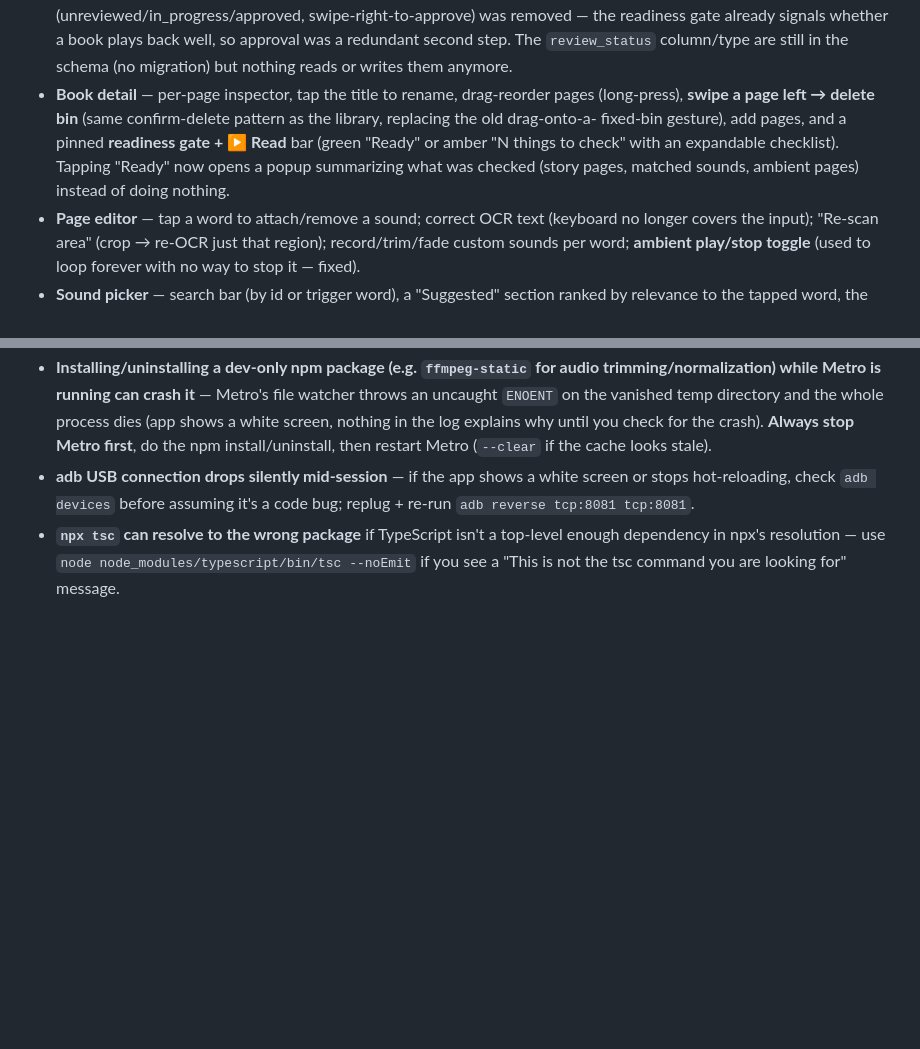
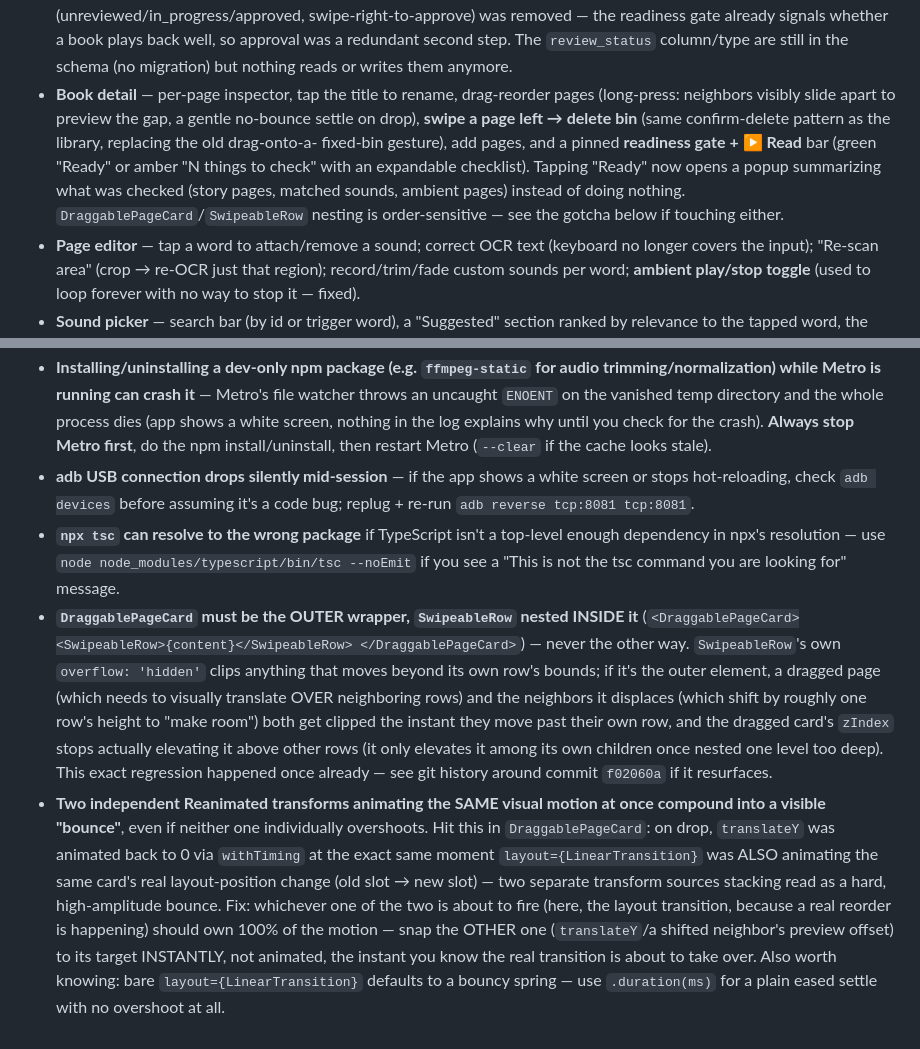
Before and after one commit to storybloombook-coder/storybloom, a Markdown page: HANDOVER.md, 2 parts joined by grey strips. Rendered like a GitHub page; blank space fills up the shorter version.

Commit message:
Update HANDOVER.md: page-drag nesting order + double-animation gotchas
Documents the DraggablePageCard/SwipeableRow nesting requirement and the
"two Reanimated transforms animating the same motion compound into a
bounce" lesson, both hit and fixed this session, so they don't get
rediscovered the hard way if this code is touched again.

Co-Authored-By: Claude Sonnet 5 <noreply@anthropic.com>

```diff
--- a/HANDOVER.md
+++ b/HANDOVER.md
@@ -46,12 +46,15 @@ The full loop works end to end, **fully on-device** (no cloud, no keys):
   was a redundant second step. The `review_status` column/type are still in
   the schema (no migration) but nothing reads or writes them anymore.
 - **Book detail** — per-page inspector, tap the title to rename, drag-reorder
-  pages (long-press), **swipe a page left → delete bin** (same
+  pages (long-press: neighbors visibly slide apart to preview the gap, a
+  gentle no-bounce settle on drop), **swipe a page left → delete bin** (same
   confirm-delete pattern as the library, replacing the old drag-onto-a-
   fixed-bin gesture), add pages, and a pinned **readiness gate + ▶ Read** bar
   (green "Ready" or amber "N things to check" with an expandable checklist).
   Tapping "Ready" now opens a popup summarizing what was checked (story pages,
   matched sounds, ambient pages) instead of doing nothing.
+  `DraggablePageCard`/`SwipeableRow` nesting is order-sensitive — see the
+  gotcha below if touching either.
 - **Page editor** — tap a word to attach/remove a sound; correct OCR text
   (keyboard no longer covers the input); "Re-scan area" (crop → re-OCR just
   that region); record/trim/fade custom sounds per word; **ambient
@@ -190,3 +193,29 @@ npx eas-cli build --platform android --profile development   # new dev-client bu
   top-level enough dependency in npx's resolution — use
   `node node_modules/typescript/bin/tsc --noEmit` if you see a "This is not
   the tsc command you are looking for" message.
+- **`DraggablePageCard` must be the OUTER wrapper, `SwipeableRow` nested
+  INSIDE it** (`<DraggablePageCard><SwipeableRow>{content}</SwipeableRow>
+  </DraggablePageCard>`) — never the other way. `SwipeableRow`'s own
+  `overflow: 'hidden'` clips anything that moves beyond its own row's
+  bounds; if it's the outer element, a dragged page (which needs to visually
+  translate OVER neighboring rows) and the neighbors it displaces (which
+  shift by roughly one row's height to "make room") both get clipped the
+  instant they move past their own row, and the dragged card's `zIndex`
+  stops actually elevating it above other rows (it only elevates it among
+  its own children once nested one level too deep). This exact regression
+  happened once already — see git history around commit `f02060a` if it
+  resurfaces.
+- **Two independent Reanimated transforms animating the SAME visual motion
+  at once compound into a visible "bounce"**, even if neither one
+  individually overshoots. Hit this in `DraggablePageCard`: on drop,
+  `translateY` was animated back to 0 via `withTiming` at the exact same
+  moment `layout={LinearTransition}` was ALSO animating the same card's real
+  layout-position change (old slot → new slot) — two separate transform
+  sources stacking read as a hard, high-amplitude bounce. Fix: whichever one
+  of the two is about to fire (here, the layout transition, because a real
+  reorder is happening) should own 100% of the motion — snap the OTHER one
+  (`translateY`/a shifted neighbor's preview offset) to its target
+  INSTANTLY, not animated, the instant you know the real transition is about
+  to take over. Also worth knowing: bare `layout={LinearTransition}`
+  defaults to a bouncy spring — use `.duration(ms)` for a plain eased
+  settle with no overshoot at all.
```
